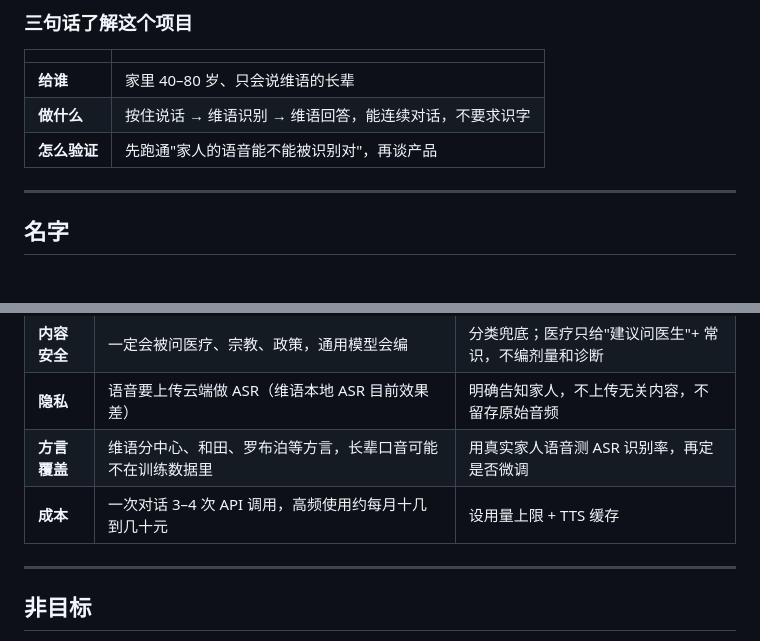
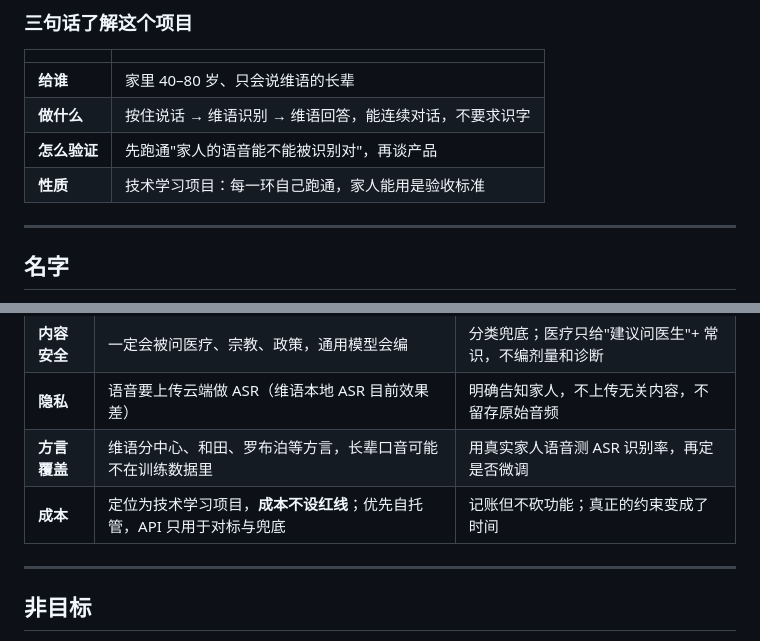
Before and after one commit to Erfan817/uyghur-voice-assistant, a Markdown page: README.md, 2 parts joined by grey strips. GitHub-like rendering.

Commit message:
docs: 定位改为技术学习项目，取消成本红线；M0 扩为四臂（A/A'/B1/B2），补 Hunyuan-MT 托管 API 与已有横评

```diff
--- a/README.md
+++ b/README.md
@@ -44,6 +44,7 @@
 | **给谁** | 家里 40–80 岁、只会说维语的长辈 |
 | **做什么** | 按住说话 → 维语识别 → 维语回答，能连续对话，不要求识字 |
 | **怎么验证** | 先跑通"家人的语音能不能被识别对"，再谈产品 |
+| **性质** | 技术学习项目：每一环自己跑通，家人能用是验收标准 |
 
 ---
 
@@ -211,7 +212,7 @@ flowchart LR
 | **内容安全** | 一定会被问医疗、宗教、政策，通用模型会编 | 分类兜底；医疗只给"建议问医生"+ 常识，不编剂量和诊断 |
 | **隐私** | 语音要上传云端做 ASR（维语本地 ASR 目前效果差） | 明确告知家人，不上传无关内容，不留存原始音频 |
 | **方言覆盖** | 维语分中心、和田、罗布泊等方言，长辈口音可能不在训练数据里 | 用真实家人语音测 ASR 识别率，再定是否微调 |
-| **成本** | 一次对话 3–4 次 API 调用，高频使用约每月十几到几十元 | 设用量上限 + TTS 缓存 |
+| **成本** | 定位为技术学习项目，**成本不设红线**；优先自托管，API 只用于对标与兜底 | 记账但不砍功能；真正的约束变成了时间 |
 
 ---
 
```
